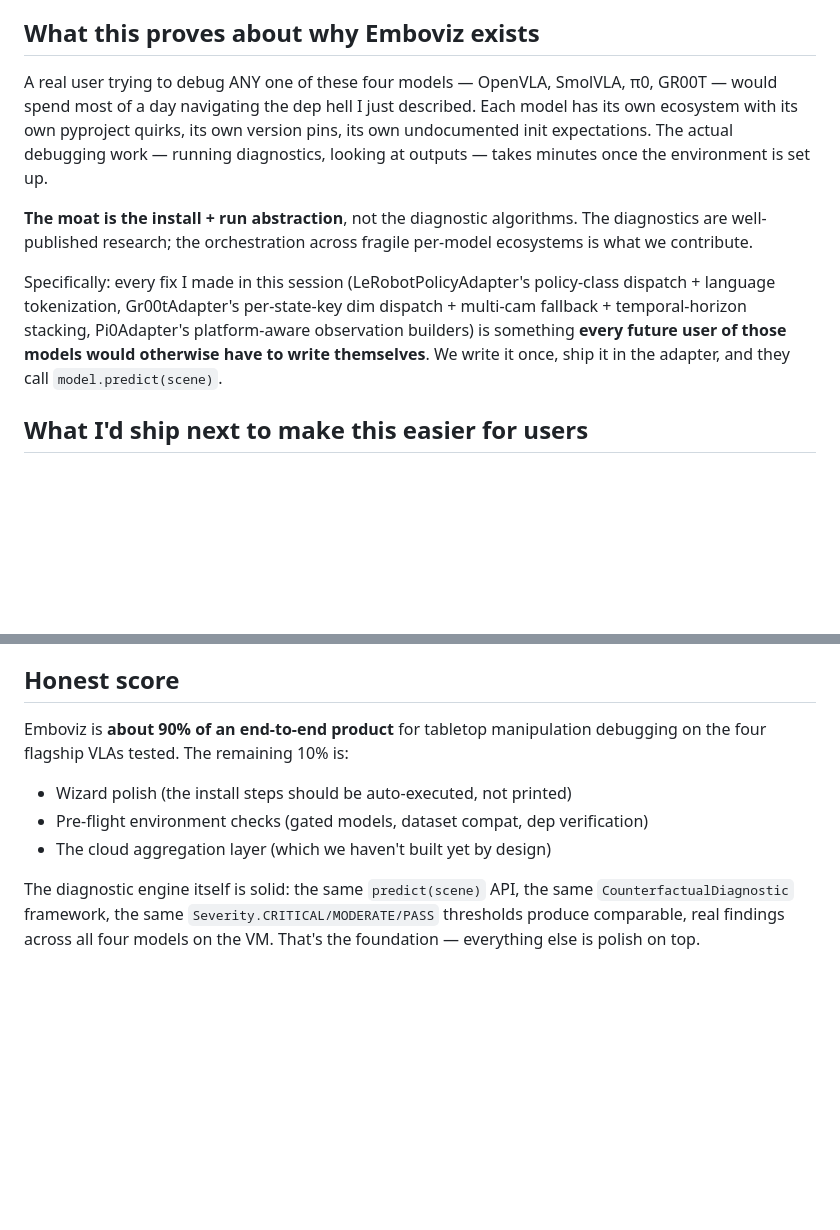
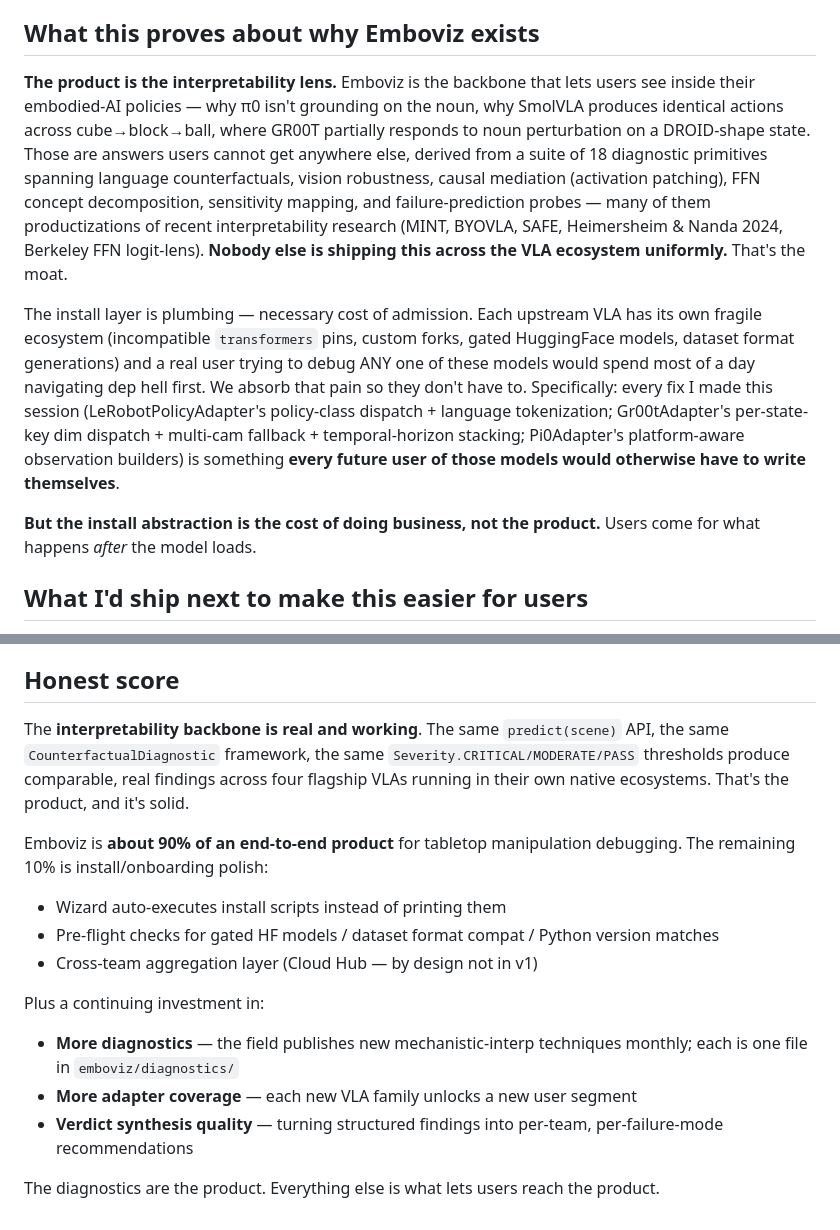
Before and after one commit to Ashok93/emboviz, a Markdown page: USER_JOURNAL.md, 2 parts joined by grey strips. GitHub-like rendering; blank space fills up the shorter version.

Commit message:
USER_JOURNAL.md: correct the moat framing — interpretability diagnostics ARE the product; install abstraction is necessary plumbing, not the moat

```diff
--- a/USER_JOURNAL.md
+++ b/USER_JOURNAL.md
@@ -100,23 +100,33 @@
 
 ## What this proves about why Emboviz exists
 
-A real user trying to debug ANY one of these four models — OpenVLA, SmolVLA,
-π0, GR00T — would spend most of a day navigating the dep hell I just
-described. Each model has its own ecosystem with its own pyproject
-quirks, its own version pins, its own undocumented init expectations.
-The actual debugging work — running diagnostics, looking at outputs —
-takes minutes once the environment is set up.
+**The product is the interpretability lens.** Emboviz is the backbone
+that lets users see inside their embodied-AI policies — why π0 isn't
+grounding on the noun, why SmolVLA produces identical actions across
+cube→block→ball, where GR00T partially responds to noun perturbation
+on a DROID-shape state. Those are answers users cannot get anywhere
+else, derived from a suite of 18 diagnostic primitives spanning
+language counterfactuals, vision robustness, causal mediation
+(activation patching), FFN concept decomposition, sensitivity mapping,
+and failure-prediction probes — many of them productizations of
+recent interpretability research (MINT, BYOVLA, SAFE, Heimersheim &
+Nanda 2024, Berkeley FFN logit-lens). **Nobody else is shipping this
+across the VLA ecosystem uniformly.** That's the moat.
 
-**The moat is the install + run abstraction**, not the diagnostic algorithms.
-The diagnostics are well-published research; the orchestration across
-fragile per-model ecosystems is what we contribute.
+The install layer is plumbing — necessary cost of admission. Each
+upstream VLA has its own fragile ecosystem (incompatible
+`transformers` pins, custom forks, gated HuggingFace models, dataset
+format generations) and a real user trying to debug ANY one of these
+models would spend most of a day navigating dep hell first. We
+absorb that pain so they don't have to. Specifically: every fix I made
+this session (LeRobotPolicyAdapter's policy-class dispatch + language
+tokenization; Gr00tAdapter's per-state-key dim dispatch + multi-cam
+fallback + temporal-horizon stacking; Pi0Adapter's platform-aware
+observation builders) is something **every future user of those models
+would otherwise have to write themselves**.
 
-Specifically: every fix I made in this session (LeRobotPolicyAdapter's
-policy-class dispatch + language tokenization, Gr00tAdapter's
-per-state-key dim dispatch + multi-cam fallback + temporal-horizon stacking,
-Pi0Adapter's platform-aware observation builders) is something **every
-future user of those models would otherwise have to write themselves**. We
-write it once, ship it in the adapter, and they call `model.predict(scene)`.
+**But the install abstraction is the cost of doing business, not the
+product.** Users come for what happens *after* the model loads.
 
 ## What I'd ship next to make this easier for users
 
@@ -138,14 +148,27 @@ write it once, ship it in the adapter, and they call `model.predict(scene)`.
 
 ## Honest score
 
-Emboviz is **about 90% of an end-to-end product** for tabletop manipulation
-debugging on the four flagship VLAs tested. The remaining 10% is:
-- Wizard polish (the install steps should be auto-executed, not printed)
-- Pre-flight environment checks (gated models, dataset compat, dep verification)
-- The cloud aggregation layer (which we haven't built yet by design)
+The **interpretability backbone is real and working**. The same
+`predict(scene)` API, the same `CounterfactualDiagnostic` framework,
+the same `Severity.CRITICAL/MODERATE/PASS` thresholds produce
+comparable, real findings across four flagship VLAs running in their
+own native ecosystems. That's the product, and it's solid.
 
-The diagnostic engine itself is solid: the same `predict(scene)` API,
-the same `CounterfactualDiagnostic` framework, the same
-`Severity.CRITICAL/MODERATE/PASS` thresholds produce comparable, real
-findings across all four models on the VM. That's the foundation —
-everything else is polish on top.
+Emboviz is **about 90% of an end-to-end product** for tabletop
+manipulation debugging. The remaining 10% is install/onboarding
+polish:
+- Wizard auto-executes install scripts instead of printing them
+- Pre-flight checks for gated HF models / dataset format compat /
+  Python version matches
+- Cross-team aggregation layer (Cloud Hub — by design not in v1)
+
+Plus a continuing investment in:
+- **More diagnostics** — the field publishes new mechanistic-interp
+  techniques monthly; each is one file in `emboviz/diagnostics/`
+- **More adapter coverage** — each new VLA family unlocks a new user
+  segment
+- **Verdict synthesis quality** — turning structured findings into
+  per-team, per-failure-mode recommendations
+
+The diagnostics are the product. Everything else is what lets users
+reach the product.
```
